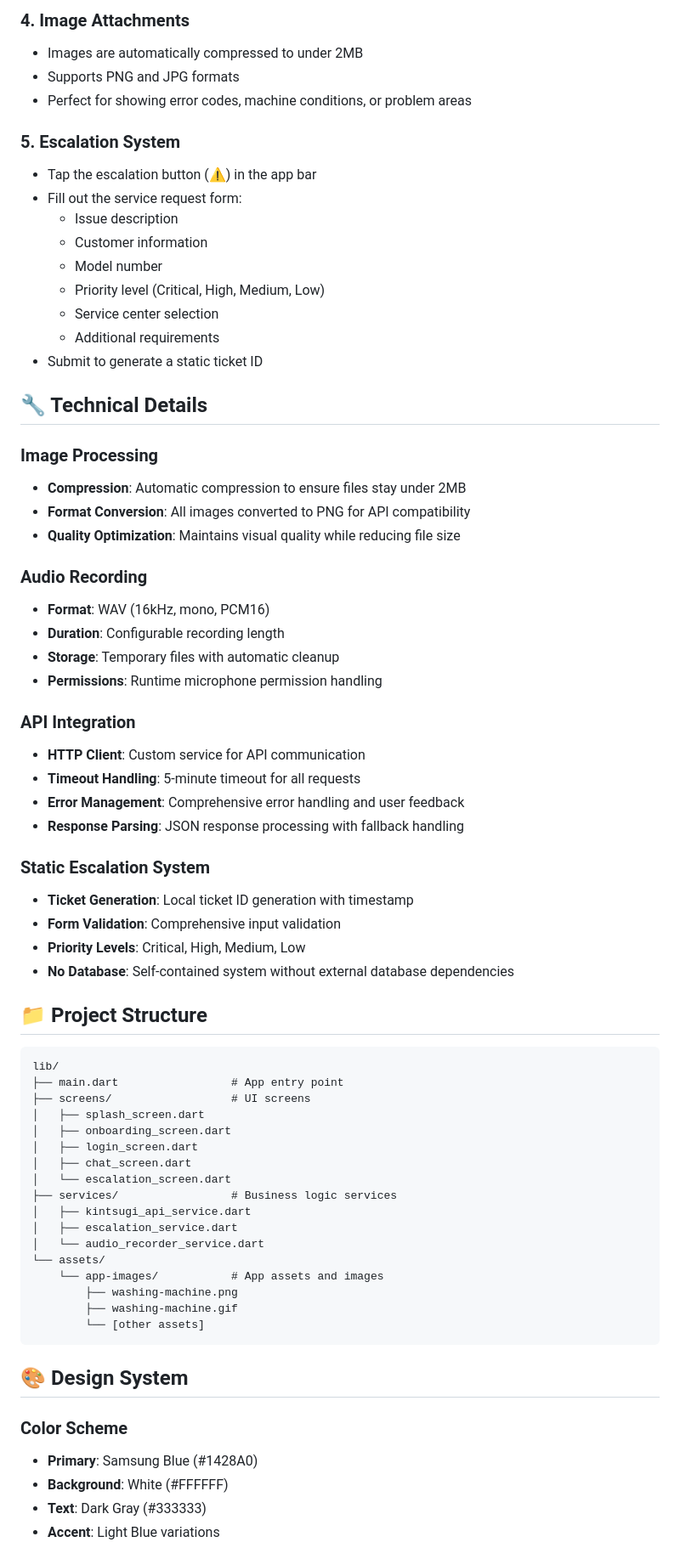
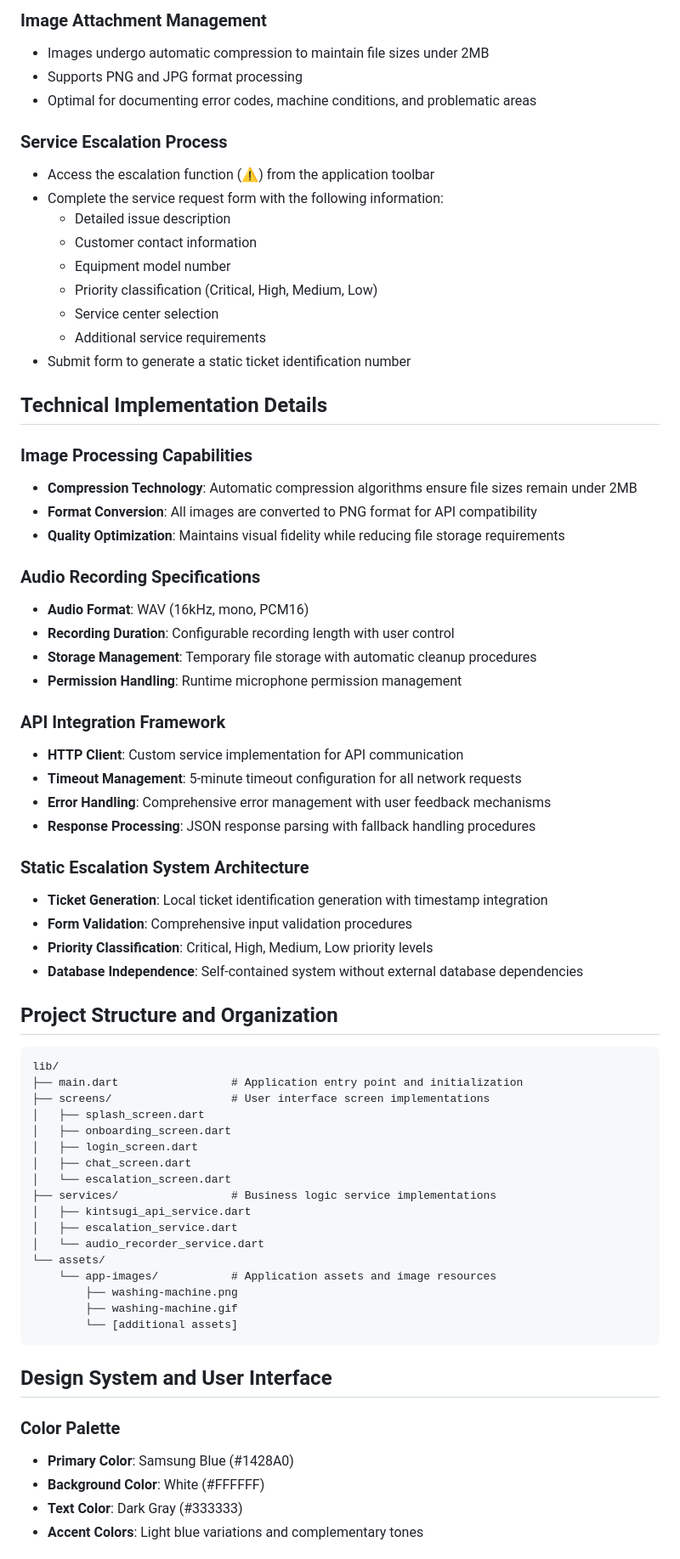
Before and after one commit to AryanSaxenaa/Kintsugi, a Markdown page: README.md, the part around the change printed below. Shown: that part at 85% size. GitHub-like rendering.

Commit message:
final readme check

````diff
--- a/README.md
+++ b/README.md
@@ -124,72 +152,72 @@ The app requires the following permissions (automatically handled):
 
-### 4. **Image Attachments**
-- Images are automatically compressed to under 2MB
-- Supports PNG and JPG formats
-- Perfect for showing error codes, machine conditions, or problem areas
+### Image Attachment Management
+- Images undergo automatic compression to maintain file sizes under 2MB
+- Supports PNG and JPG format processing
+- Optimal for documenting error codes, machine conditions, and problematic areas
 
-### 5. **Escalation System**
-- Tap the escalation button (⚠️) in the app bar
-- Fill out the service request form:
-  - Issue description
-  - Customer information
-  - Model number
-  - Priority level (Critical, High, Medium, Low)
+### Service Escalation Process
+- Access the escalation function (⚠️) from the application toolbar
+- Complete the service request form with the following information:
+  - Detailed issue description
+  - Customer contact information
+  - Equipment model number
+  - Priority classification (Critical, High, Medium, Low)
   - Service center selection
-  - Additional requirements
-- Submit to generate a static ticket ID
+  - Additional service requirements
+- Submit form to generate a static ticket identification number
 
-## 🔧 Technical Details
+## Technical Implementation Details
 
-### Image Processing
-- **Compression**: Automatic compression to ensure files stay under 2MB
-- **Format Conversion**: All images converted to PNG for API compatibility
-- **Quality Optimization**: Maintains visual quality while reducing file size
+### Image Processing Capabilities
+- **Compression Technology**: Automatic compression algorithms ensure file sizes remain under 2MB
+- **Format Conversion**: All images are converted to PNG format for API compatibility
+- **Quality Optimization**: Maintains visual fidelity while reducing file storage requirements
 
-### Audio Recording
-- **Format**: WAV (16kHz, mono, PCM16)
-- **Duration**: Configurable recording length
-- **Storage**: Temporary files with automatic cleanup
-- **Permissions**: Runtime microphone permission handling
+### Audio Recording Specifications
+- **Audio Format**: WAV (16kHz, mono, PCM16)
+- **Recording Duration**: Configurable recording length with user control
+- **Storage Management**: Temporary file storage with automatic cleanup procedures
+- **Permission Handling**: Runtime microphone permission management
 
-### API Integration
-- **HTTP Client**: Custom service for API communication
-- **Timeout Handling**: 5-minute timeout for all requests
-- **Error Management**: Comprehensive error handling and user feedback
-- **Response Parsing**: JSON response processing with fallback handling
+### API Integration Framework
+- **HTTP Client**: Custom service implementation for API communication
+- **Timeout Management**: 5-minute timeout configuration for all network requests
+- **Error Handling**: Comprehensive error management with user feedback mechanisms
+- **Response Processing**: JSON response parsing with fallback handling procedures
 
-### Static Escalation System
-- **Ticket Generation**: Local ticket ID generation with timestamp
-- **Form Validation**: Comprehensive input validation
-- **Priority Levels**: Critical, High, Medium, Low
-- **No Database**: Self-contained system without external database dependencies
+### Static Escalation System Architecture
+- **Ticket Generation**: Local ticket identification generation with timestamp integration
+- **Form Validation**: Comprehensive input validation procedures
+- **Priority Classification**: Critical, High, Medium, Low priority levels
+- **Database Independence**: Self-contained system without external database dependencies
 
-## 📁 Project Structure
+## Project Structure and Organization
 
 ```
 lib/
-├── main.dart                 # App entry point
-├── screens/                  # UI screens
+├── main.dart                 # Application entry point and initialization
+├── screens/                  # User interface screen implementations
 │   ├── splash_screen.dart
 │   ├── onboarding_screen.dart
 │   ├── login_screen.dart
 │   ├── chat_screen.dart
 │   └── escalation_screen.dart
-├── services/                 # Business logic services
+├── services/                 # Business logic service implementations
 │   ├── kintsugi_api_service.dart
 │   ├── escalation_service.dart
 │   └── audio_recorder_service.dart
 └── assets/
-    └── app-images/           # App assets and images
+    └── app-images/           # Application assets and image resources
         ├── washing-machine.png
         ├── washing-machine.gif
-        └── [other assets]
+        └── [additional assets]
 ```
 
-## 🎨 Design System
+## Design System and User Interface
 
-### Color Scheme
-- **Primary**: Samsung Blue (#1428A0)
-- **Background**: White (#FFFFFF)
-- **Text**: Dark Gray (#333333)
-- **Accent**: Light Blue variations
+### Color Palette
+- **Primary Color**: Samsung Blue (#1428A0)
+- **Background Color**: White (#FFFFFF)
+- **Text Color**: Dark Gray (#333333)
+- **Accent Colors**: Light blue variations and complementary tones
 
````
Also changed, not shown: other parts of README.md (+247 -199 lines).
